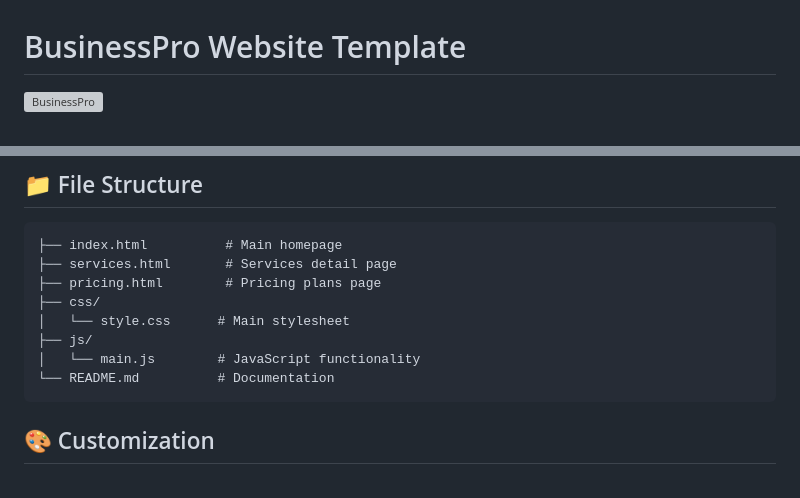
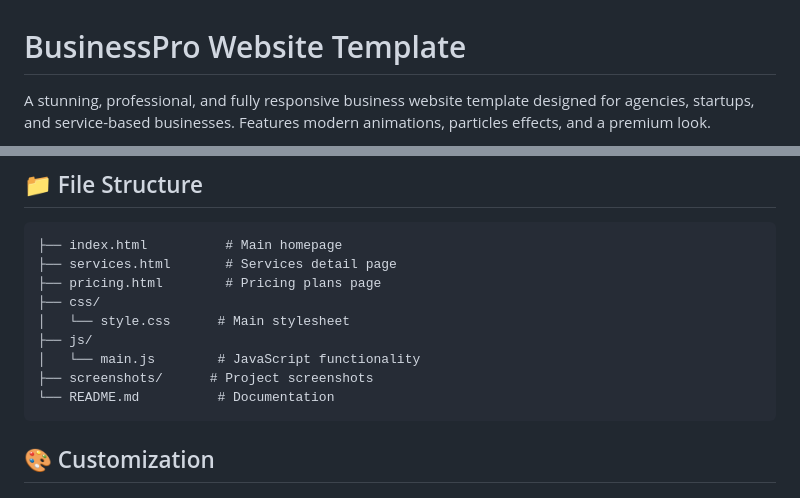
Before and after one commit to codeDev1209/business-pro, a Markdown page: README.md, 2 parts joined by grey strips. Rendered like a GitHub page; grey boxes are pictures that could not be loaded.

Commit message:
Added screenshots section to README

````diff
--- a/README.md
+++ b/README.md
@@ -1,4 +1,4 @@
 # BusinessPro Website Template
 
-![BusinessPro](https://images.unsplash.com/photo-1497366216548-37526070297c?w=1200)
+A stunning, professional, and fully responsive business website template designed for agencies, startups, and service-based businesses. Features modern animations, particles effects, and a premium look.
 
@@ -67,6 +84,7 @@ A stunning, professional, and fully responsive business website template designe
 │   └── style.css      # Main stylesheet
 ├── js/
 │   └── main.js        # JavaScript functionality
+├── screenshots/      # Project screenshots
 └── README.md          # Documentation
 ```
 
````
Also changed, not shown: other parts of README.md (+18 -6 lines), screenshots/README.md (added, +25 -0 lines).
